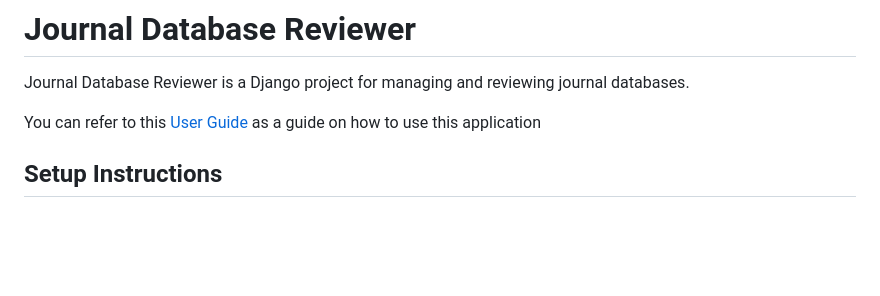
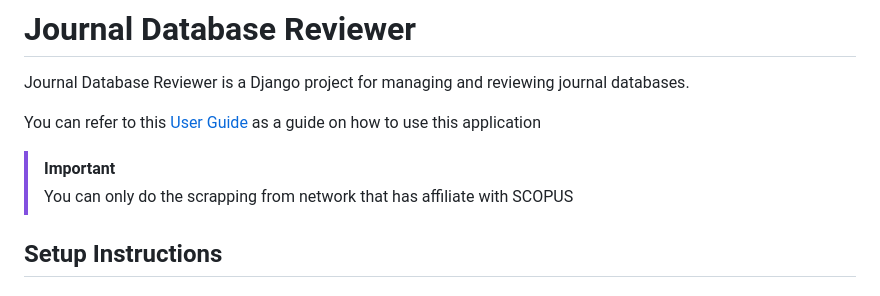
Before and after one commit to AgileRE-2023/Journal-Database-Reviewer, a Markdown page: README.md, the part around the change. Drawn GitHub-style; blank space fills up the shorter version.

Commit message:
Add important about connection when scrapping

```diff
--- a/README.md
+++ b/README.md
@@ -3,6 +3,9 @@
 Journal Database Reviewer is a Django project for managing and reviewing journal databases.
 
 You can refer to this [User Guide](https://drive.google.com/file/d/1C1ZLIWkBTLIFC2VH31341BiJNBIf2JO9/view?usp=sharing) as a guide on how to use this application
+
+> [!IMPORTANT]
+> You can only do the scrapping from network that has affiliate with SCOPUS
 
 ## Setup Instructions
 
```
